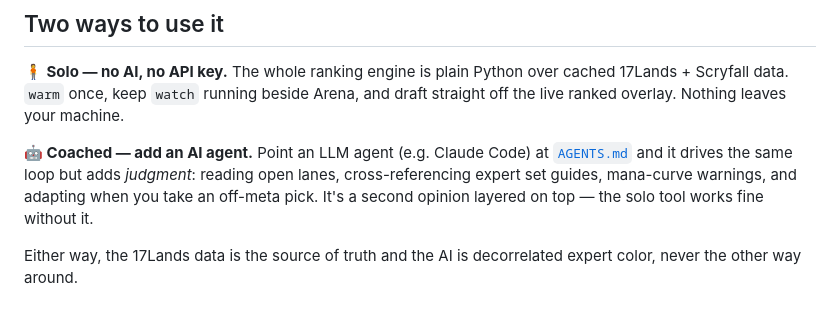
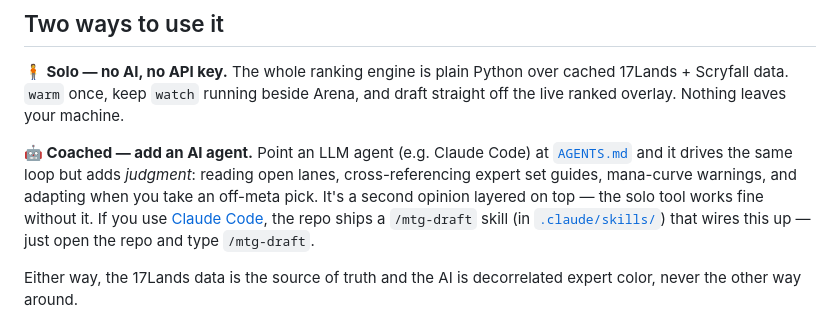
Before and after one commit to albertngo1/mtg-draft, a Markdown page: README.md, the part around the change. Rendered like a GitHub page.

Commit message:
Add bundled /mtg-draft Claude Code skill
Ship a generic project skill at .claude/skills/mtg-draft/ that points an
agent at AGENTS.md and drives the per-pick coaching loop. Surface it in
the README's coached-mode section.

Co-Authored-By: Claude Opus 4.8 <noreply@anthropic.com>

```diff
--- a/README.md
+++ b/README.md
@@ -68,7 +68,10 @@ ranked overlay. Nothing leaves your machine.
 **🤖 Coached — add an AI agent.** Point an LLM agent (e.g. Claude Code) at
 [`AGENTS.md`](./AGENTS.md) and it drives the same loop but adds *judgment*: reading open lanes,
 cross-referencing expert set guides, mana-curve warnings, and adapting when you take an off-meta
-pick. It's a second opinion layered on top — the solo tool works fine without it.
+pick. It's a second opinion layered on top — the solo tool works fine without it. If you use
+[Claude Code](https://claude.com/claude-code), the repo ships a `/mtg-draft` skill (in
+[`.claude/skills/`](./.claude/skills/mtg-draft/)) that wires this up — just open the repo and type
+`/mtg-draft`.
 
 Either way, the 17Lands data is the source of truth and the AI is decorrelated expert color, never
 the other way around.
```
Also changed, not shown: 1 other file.
